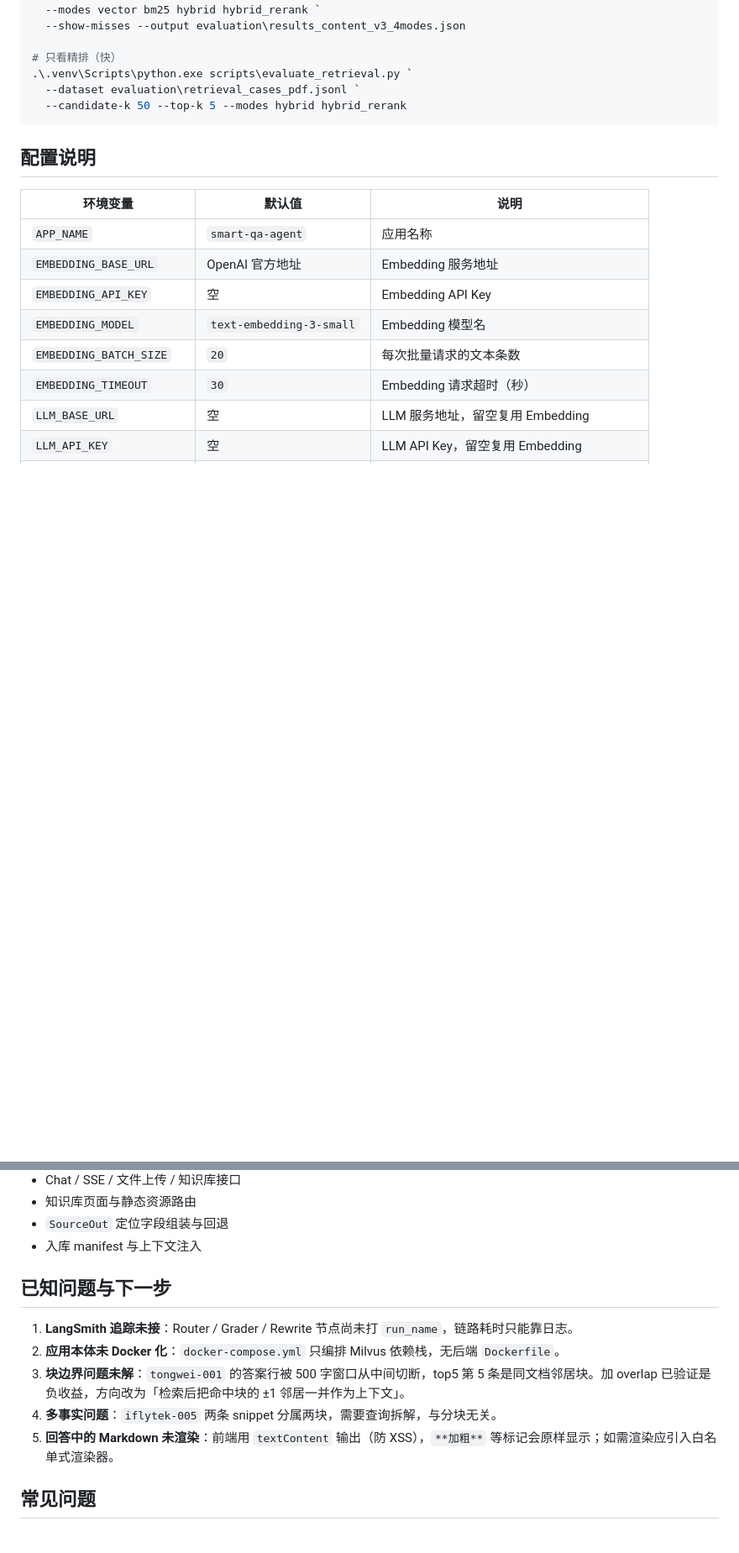
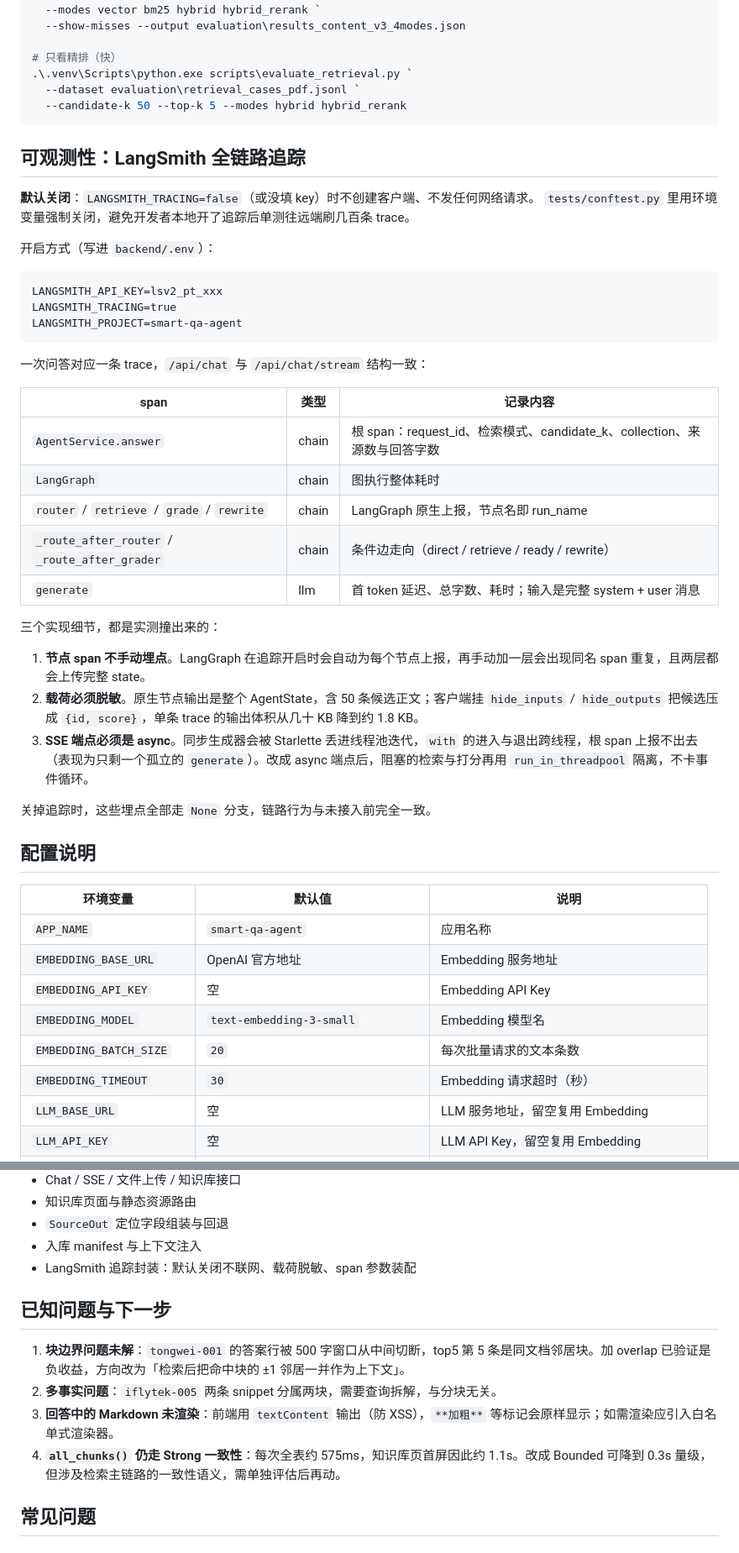
Before and after one commit to yumin176/document-intelligent-Q-A-Agent, a Markdown page: README.md, 2 parts joined by grey strips. Shown at 84% size. GitHub-like rendering; blank space fills up the shorter version.

````diff
--- a/README.md
+++ b/README.md
@@ -593,6 +610,37 @@ cd backend
   --candidate-k 50 --top-k 5 --modes hybrid hybrid_rerank
 ```
 
+## 可观测性：LangSmith 全链路追踪
+
+**默认关闭**：`LANGSMITH_TRACING=false`（或没填 key）时不创建客户端、不发任何网络请求。
+`tests/conftest.py` 里用环境变量强制关闭，避免开发者本地开了追踪后单测往远端刷几百条 trace。
+
+开启方式（写进 `backend/.env`）：
+
+```text
+LANGSMITH_API_KEY=lsv2_pt_xxx
+LANGSMITH_TRACING=true
+LANGSMITH_PROJECT=smart-qa-agent
+```
+
+一次问答对应一条 trace，`/api/chat` 与 `/api/chat/stream` 结构一致：
+
+| span | 类型 | 记录内容 |
+|---|---|---|
+| `AgentService.answer` | chain | 根 span：request_id、检索模式、candidate_k、collection、来源数与回答字数 |
+| `LangGraph` | chain | 图执行整体耗时 |
+| `router` / `retrieve` / `grade` / `rewrite` | chain | LangGraph 原生上报，节点名即 run_name |
+| `_route_after_router` / `_route_after_grader` | chain | 条件边走向（direct / retrieve / ready / rewrite） |
+| `generate` | llm | 首 token 延迟、总字数、耗时；输入是完整 system + user 消息 |
+
+三个实现细节，都是实测撞出来的：
+
+1. **节点 span 不手动埋点**。LangGraph 在追踪开启时会自动为每个节点上报，再手动加一层会出现同名 span 重复，且两层都会上传完整 state。
+2. **载荷必须脱敏**。原生节点输出是整个 AgentState，含 50 条候选正文；客户端挂 `hide_inputs` / `hide_outputs` 把候选压成 `{id, score}`，单条 trace 的输出体积从几十 KB 降到约 1.8 KB。
+3. **SSE 端点必须是 async**。同步生成器会被 Starlette 丢进线程池迭代，`with` 的进入与退出跨线程，根 span 上报不出去（表现为只剩一个孤立的 `generate`）。改成 async 端点后，阻塞的检索与打分再用 `run_in_threadpool` 隔离，不卡事件循环。
+
+关掉追踪时，这些埋点全部走 `None` 分支，链路行为与未接入前完全一致。
+
 ## 配置说明
 
 | 环境变量 | 默认值 | 说明 |
@@ -645,14 +697,14 @@ cd backend
 - 知识库页面与静态资源路由
 - `SourceOut` 定位字段组装与回退
 - 入库 manifest 与上下文注入
+- LangSmith 追踪封装：默认关闭不联网、载荷脱敏、span 参数装配
 
 ## 已知问题与下一步
 
-1. **LangSmith 追踪未接**：Router / Grader / Rewrite 节点尚未打 `run_name`，链路耗时只能靠日志。
-2. **应用本体未 Docker 化**：`docker-compose.yml` 只编排 Milvus 依赖栈，无后端 `Dockerfile`。
-3. **块边界问题未解**：`tongwei-001` 的答案行被 500 字窗口从中间切断，top5 第 5 条是同文档邻居块。加 overlap 已验证是负收益，方向改为「检索后把命中块的 ±1 邻居一并作为上下文」。
-4. **多事实问题**：`iflytek-005` 两条 snippet 分属两块，需要查询拆解，与分块无关。
-5. **回答中的 Markdown 未渲染**：前端用 `textContent` 输出（防 XSS），`**加粗**` 等标记会原样显示；如需渲染应引入白名单式渲染器。
+1. **块边界问题未解**：`tongwei-001` 的答案行被 500 字窗口从中间切断，top5 第 5 条是同文档邻居块。加 overlap 已验证是负收益，方向改为「检索后把命中块的 ±1 邻居一并作为上下文」。
+2. **多事实问题**：`iflytek-005` 两条 snippet 分属两块，需要查询拆解，与分块无关。
+3. **回答中的 Markdown 未渲染**：前端用 `textContent` 输出（防 XSS），`**加粗**` 等标记会原样显示；如需渲染应引入白名单式渲染器。
+4. **`all_chunks()` 仍走 Strong 一致性**：每次全表约 575ms，知识库页首屏因此约 1.1s。改成 Bounded 可降到 0.3s 量级，但涉及检索主链路的一致性语义，需单独评估后再动。
 
 ## 常见问题
 
````
Also changed, not shown: other parts of README.md (+54 -13 lines), .workbuddy/memory/2026-11-02.md (added, +57 -0 lines).
